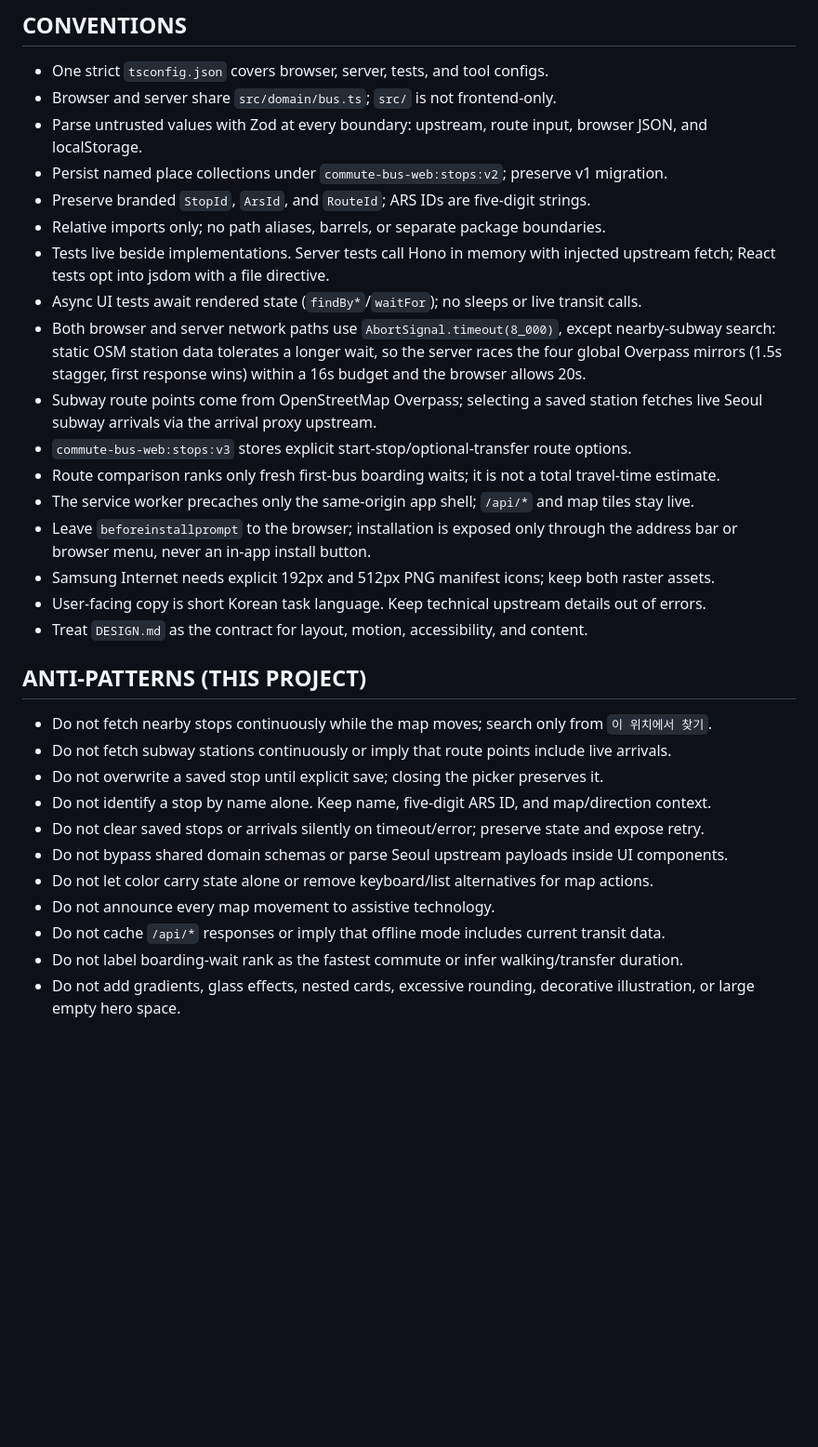
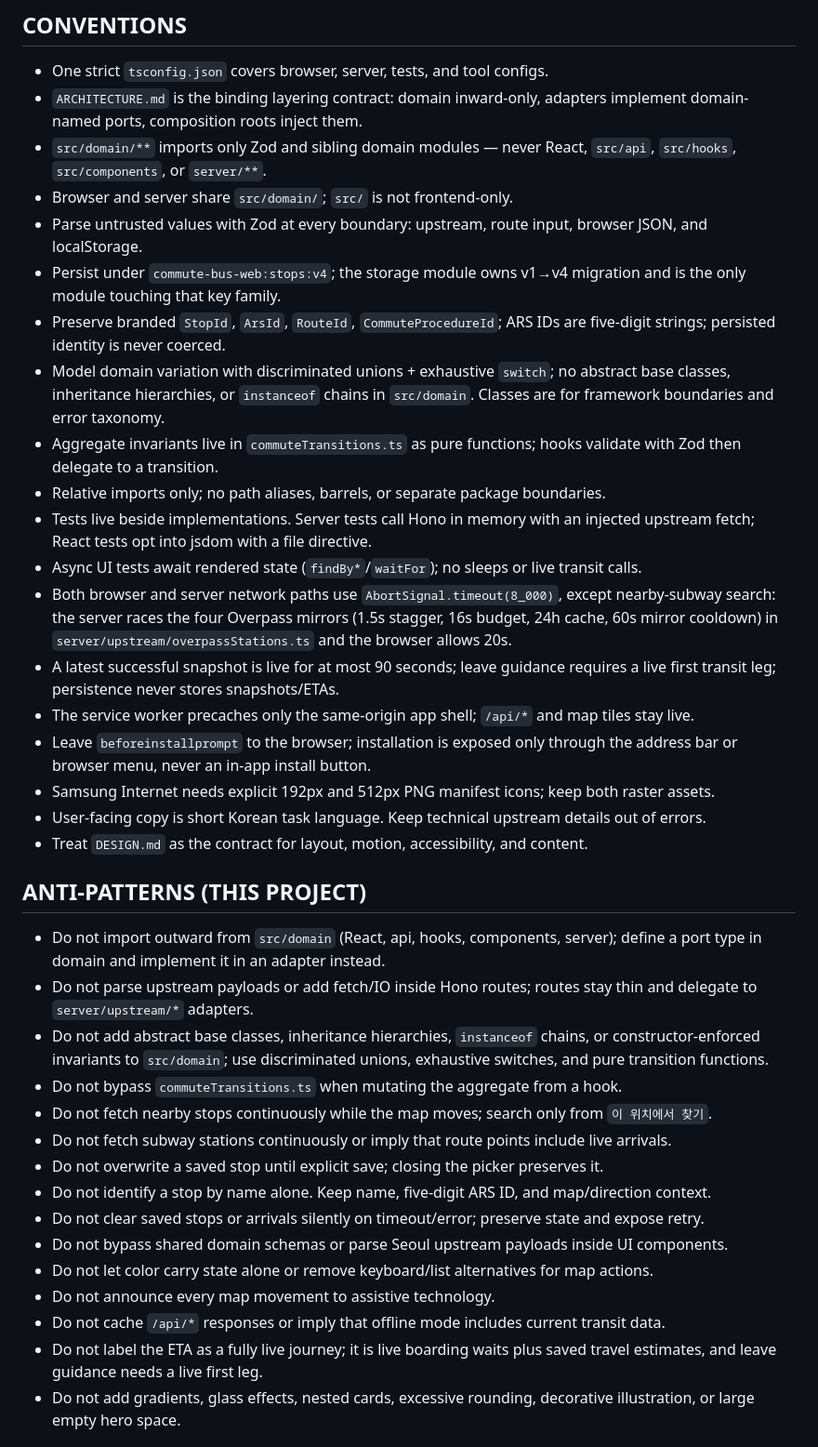
Before and after one commit to m16khb-org/mota, a Markdown page: AGENTS.md, the part around one of its changes. Shown at 93% size. GitHub-like rendering; blank space fills up the shorter version.

```diff
--- a/AGENTS.md
+++ b/AGENTS.md
@@ -70,23 +80,32 @@ mota/
 ## CONVENTIONS
 
 - One strict `tsconfig.json` covers browser, server, tests, and tool configs.
-- Browser and server share `src/domain/bus.ts`; `src/` is not frontend-only.
-- Parse untrusted values with Zod at every boundary: upstream, route input, browser JSON,
-  and localStorage.
-- Persist named place collections under `commute-bus-web:stops:v2`; preserve v1 migration.
-- Preserve branded `StopId`, `ArsId`, and `RouteId`; ARS IDs are five-digit strings.
+- `ARCHITECTURE.md` is the binding layering contract: domain inward-only,
+  adapters implement domain-named ports, composition roots inject them.
+- `src/domain/**` imports only Zod and sibling domain modules — never React,
+  `src/api`, `src/hooks`, `src/components`, or `server/**`.
+- Browser and server share `src/domain/`; `src/` is not frontend-only.
+- Parse untrusted values with Zod at every boundary: upstream, route input,
+  browser JSON, and localStorage.
+- Persist under `commute-bus-web:stops:v4`; the storage module owns v1→v4
+  migration and is the only module touching that key family.
+- Preserve branded `StopId`, `ArsId`, `RouteId`, `CommuteProcedureId`; ARS IDs
+  are five-digit strings; persisted identity is never coerced.
+- Model domain variation with discriminated unions + exhaustive `switch`;
+  no abstract base classes, inheritance hierarchies, or `instanceof` chains
+  in `src/domain`. Classes are for framework boundaries and error taxonomy.
+- Aggregate invariants live in `commuteTransitions.ts` as pure functions;
+  hooks validate with Zod then delegate to a transition.
 - Relative imports only; no path aliases, barrels, or separate package boundaries.
-- Tests live beside implementations. Server tests call Hono in memory with injected upstream
-  fetch; React tests opt into jsdom with a file directive.
+- Tests live beside implementations. Server tests call Hono in memory with an
+  injected upstream fetch; React tests opt into jsdom with a file directive.
 - Async UI tests await rendered state (`findBy*`/`waitFor`); no sleeps or live transit calls.
-- Both browser and server network paths use `AbortSignal.timeout(8_000)`, except
-  nearby-subway search: static OSM station data tolerates a longer wait, so the
-  server races the four global Overpass mirrors (1.5s stagger, first response
-  wins) within a 16s budget and the browser allows 20s.
-- Subway route points come from OpenStreetMap Overpass; selecting a saved station
-  fetches live Seoul subway arrivals via the arrival proxy upstream.
-- `commute-bus-web:stops:v3` stores explicit start-stop/optional-transfer route options.
-- Route comparison ranks only fresh first-bus boarding waits; it is not a total travel-time estimate.
+- Both browser and server network paths use `AbortSignal.timeout(8_000)`,
+  except nearby-subway search: the server races the four Overpass mirrors
+  (1.5s stagger, 16s budget, 24h cache, 60s mirror cooldown) in
+  `server/upstream/overpassStations.ts` and the browser allows 20s.
+- A latest successful snapshot is live for at most 90 seconds; leave guidance
+  requires a live first transit leg; persistence never stores snapshots/ETAs.
 - The service worker precaches only the same-origin app shell; `/api/*` and map tiles stay live.
 - Leave `beforeinstallprompt` to the browser; installation is exposed only through
   the address bar or browser menu, never an in-app install button.
@@ -96,6 +115,14 @@ mota/
 
 ## ANTI-PATTERNS (THIS PROJECT)
 
+- Do not import outward from `src/domain` (React, api, hooks, components, server);
+  define a port type in domain and implement it in an adapter instead.
+- Do not parse upstream payloads or add fetch/IO inside Hono routes; routes stay
+  thin and delegate to `server/upstream/*` adapters.
+- Do not add abstract base classes, inheritance hierarchies, `instanceof` chains,
+  or constructor-enforced invariants to `src/domain`; use discriminated unions,
+  exhaustive switches, and pure transition functions.
+- Do not bypass `commuteTransitions.ts` when mutating the aggregate from a hook.
 - Do not fetch nearby stops continuously while the map moves; search only from
   `이 위치에서 찾기`.
 - Do not fetch subway stations continuously or imply that route points include live arrivals.
@@ -106,7 +133,8 @@ mota/
 - Do not let color carry state alone or remove keyboard/list alternatives for map actions.
 - Do not announce every map movement to assistive technology.
 - Do not cache `/api/*` responses or imply that offline mode includes current transit data.
-- Do not label boarding-wait rank as the fastest commute or infer walking/transfer duration.
+- Do not label the ETA as a fully live journey; it is live boarding waits plus
+  saved travel estimates, and leave guidance needs a live first leg.
 - Do not add gradients, glass effects, nested cards, excessive rounding, decorative illustration,
   or large empty hero space.
 
```
Also changed, not shown: other parts of AGENTS.md (+42 -32 lines), ARCHITECTURE.md (added, +173 -0 lines).
